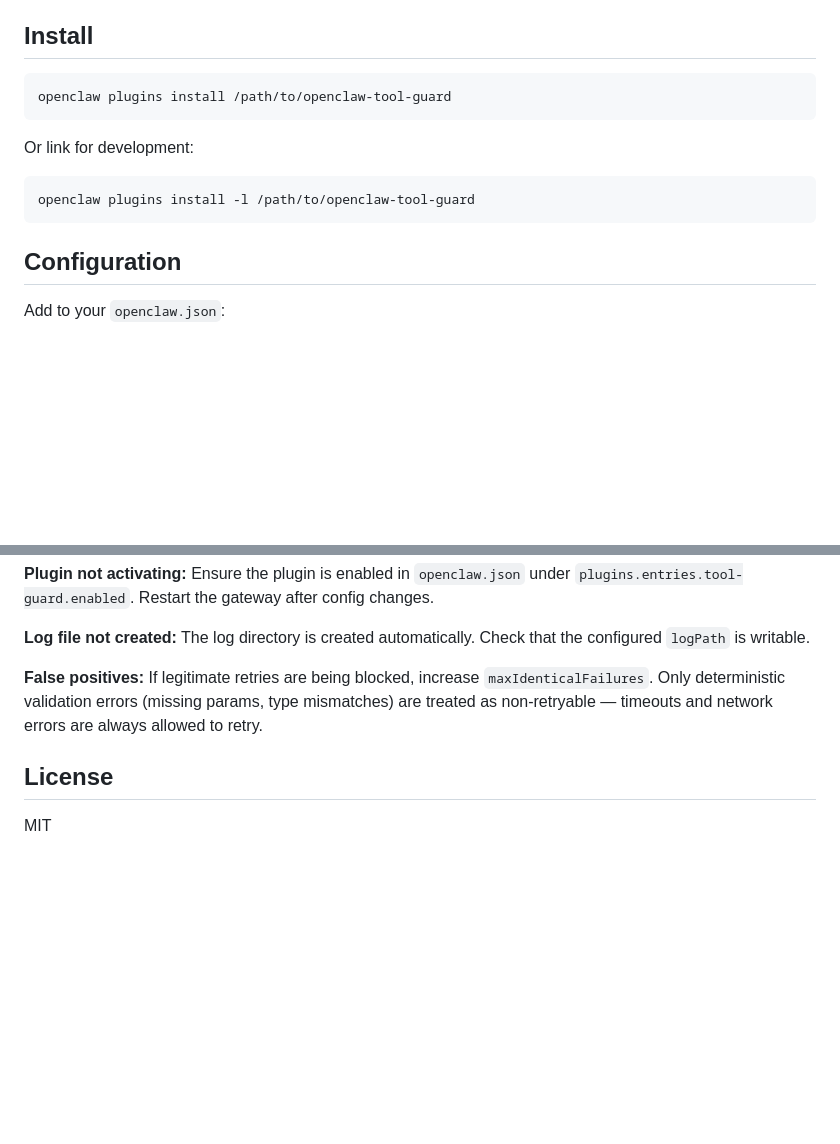
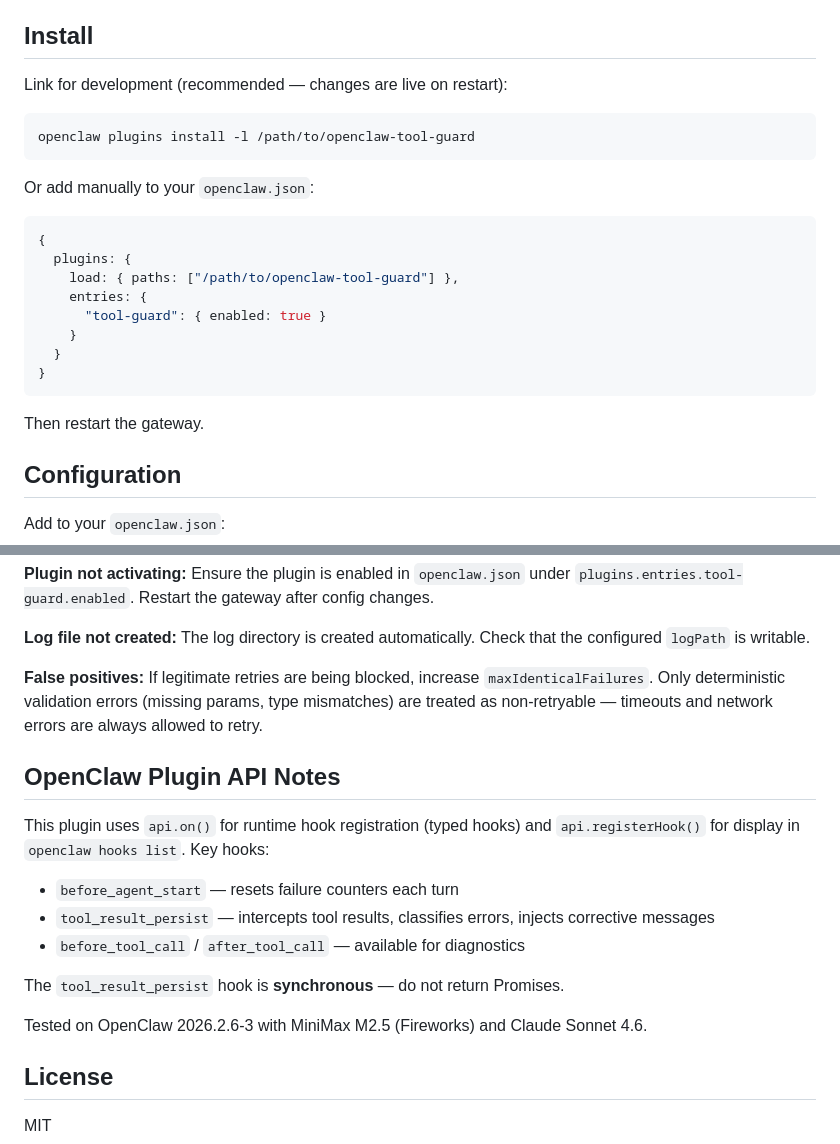
Before and after one commit to noajoliver/openclaw-tool-guard, a Markdown page: README.md, 2 parts joined by grey strips. Drawn GitHub-style; blank space fills up the shorter version.

Commit message:
docs: update README with install method and API notes

````diff
--- a/README.md
+++ b/README.md
@@ -43,15 +43,26 @@ Logs which model generated each malformed tool call to `~/.openclaw/tool-guard.l
 
 ## Install
 
-```bash
-openclaw plugins install /path/to/openclaw-tool-guard
-```
-
-Or link for development:
+Link for development (recommended — changes are live on restart):
 
 ```bash
 openclaw plugins install -l /path/to/openclaw-tool-guard
 ```
+
+Or add manually to your `openclaw.json`:
+
+```json5
+{
+  plugins: {
+    load: { paths: ["/path/to/openclaw-tool-guard"] },
+    entries: {
+      "tool-guard": { enabled: true }
+    }
+  }
+}
+```
+
+Then restart the gateway.
 
 ## Configuration
 
@@ -105,6 +116,18 @@ Requires Node 22+.
 
 **False positives:** If legitimate retries are being blocked, increase `maxIdenticalFailures`. Only deterministic validation errors (missing params, type mismatches) are treated as non-retryable — timeouts and network errors are always allowed to retry.
 
+## OpenClaw Plugin API Notes
+
+This plugin uses `api.on()` for runtime hook registration (typed hooks) and `api.registerHook()` for display in `openclaw hooks list`. Key hooks:
+
+- `before_agent_start` — resets failure counters each turn
+- `tool_result_persist` — intercepts tool results, classifies errors, injects corrective messages
+- `before_tool_call` / `after_tool_call` — available for diagnostics
+
+The `tool_result_persist` hook is **synchronous** — do not return Promises.
+
+Tested on OpenClaw 2026.2.6-3 with MiniMax M2.5 (Fireworks) and Claude Sonnet 4.6.
+
 ## License
 
 MIT
````
